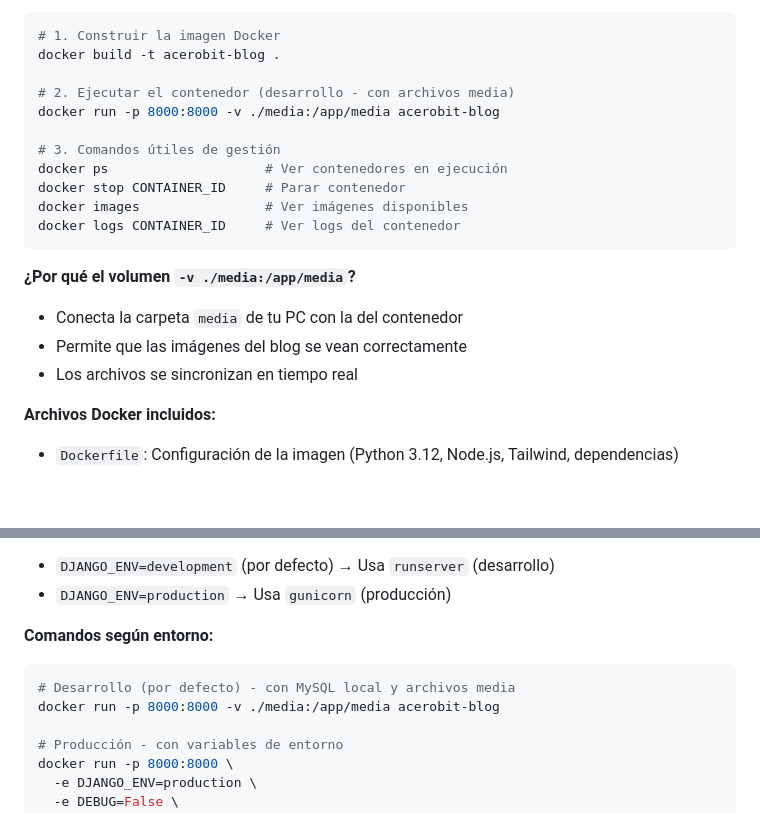
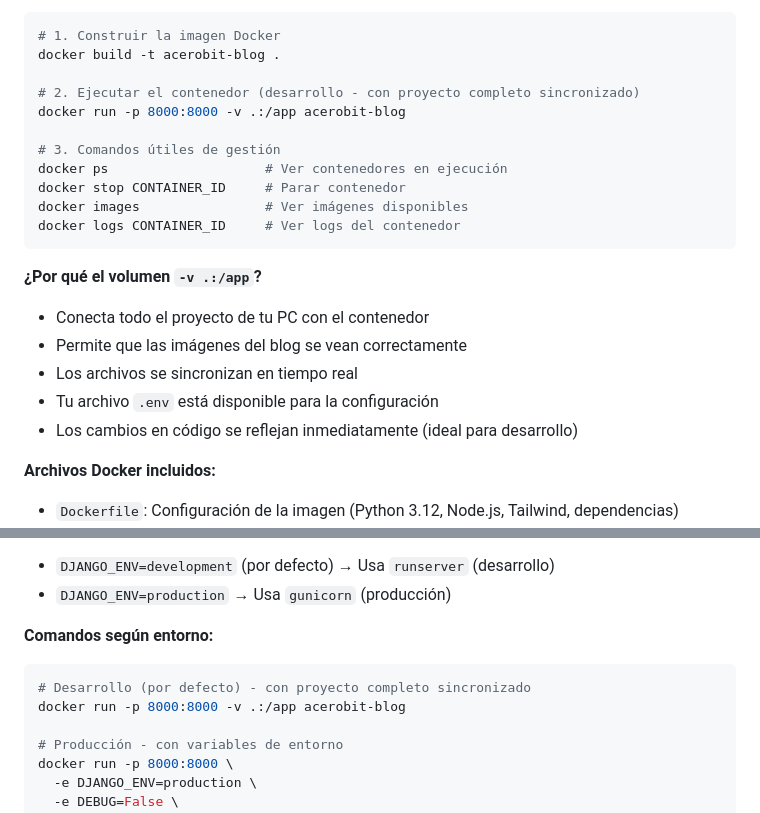
Before and after one commit to Jaolmos/acerobit-blog-django, a Markdown page: README.md, 2 parts joined by grey strips. Drawn GitHub-style; blank space fills up the shorter version.

Commit message:
se sustituye en documentacion comando para arrancar la aplicacoin

````diff
--- a/README.md
+++ b/README.md
@@ -234,8 +234,8 @@ python manage.py runserver
 # 1. Construir la imagen Docker
 docker build -t acerobit-blog .
 
-# 2. Ejecutar el contenedor (desarrollo - con archivos media)
-docker run -p 8000:8000 -v ./media:/app/media acerobit-blog
+# 2. Ejecutar el contenedor (desarrollo - con proyecto completo sincronizado)
+docker run -p 8000:8000 -v .:/app acerobit-blog
 
 # 3. Comandos útiles de gestión
 docker ps                    # Ver contenedores en ejecución
@@ -244,10 +244,12 @@ docker images                # Ver imágenes disponibles
 docker logs CONTAINER_ID     # Ver logs del contenedor
 ```
 
-**¿Por qué el volumen `-v ./media:/app/media`?**
-- Conecta la carpeta `media` de tu PC con la del contenedor
+**¿Por qué el volumen `-v .:/app`?**
+- Conecta todo el proyecto de tu PC con el contenedor
 - Permite que las imágenes del blog se vean correctamente
 - Los archivos se sincronizan en tiempo real
+- Tu archivo `.env` está disponible para la configuración
+- Los cambios en código se reflejan inmediatamente (ideal para desarrollo)
 
 **Archivos Docker incluidos:**
 - `Dockerfile`: Configuración de la imagen (Python 3.12, Node.js, Tailwind, dependencias)
@@ -273,8 +275,8 @@ El Dockerfile está configurado para **cambiar automáticamente** entre desarrol
 **Comandos según entorno:**
 
 ```bash
-# Desarrollo (por defecto) - con MySQL local y archivos media
-docker run -p 8000:8000 -v ./media:/app/media acerobit-blog
+# Desarrollo (por defecto) - con proyecto completo sincronizado
+docker run -p 8000:8000 -v .:/app acerobit-blog
 
 # Producción - con variables de entorno
 docker run -p 8000:8000 \
````
